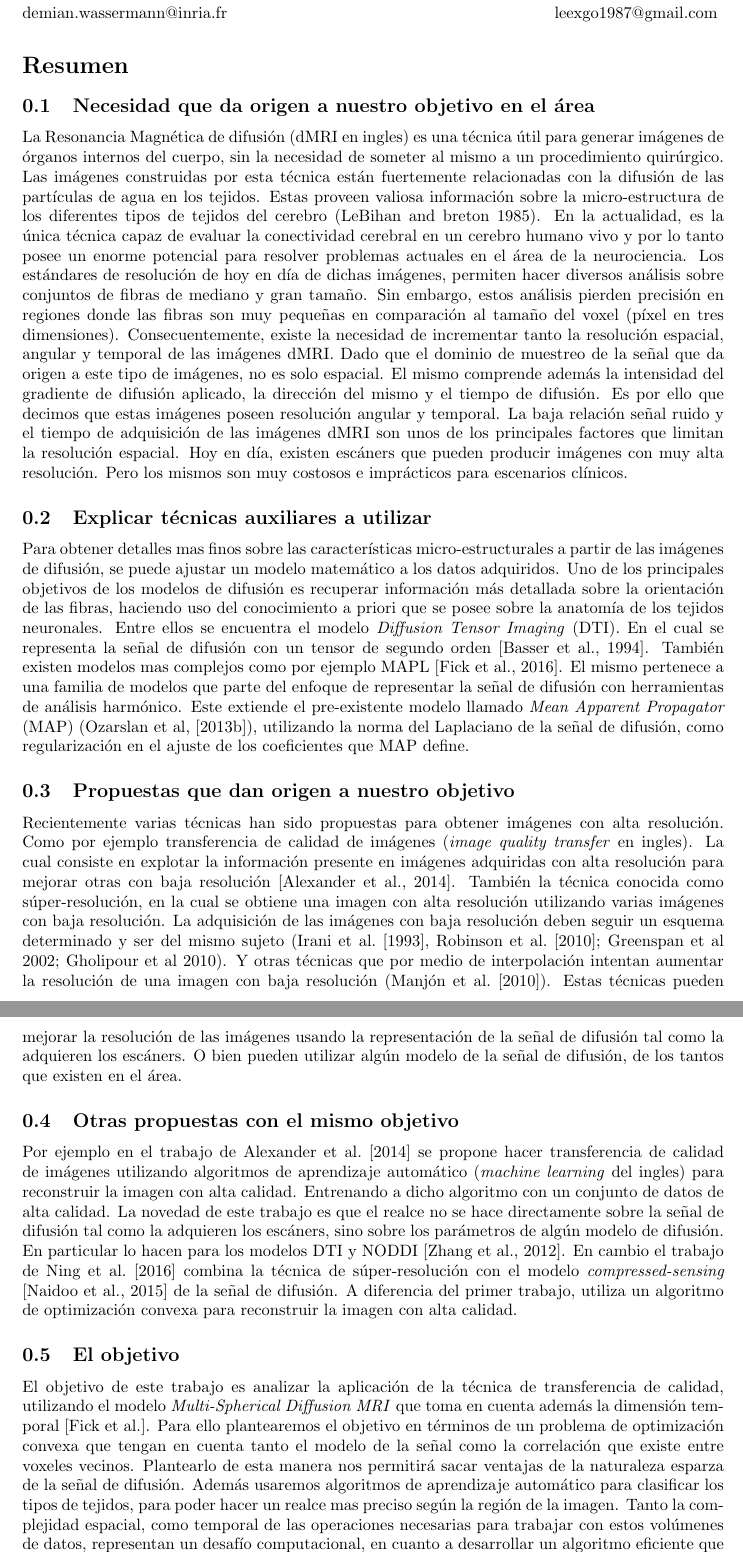
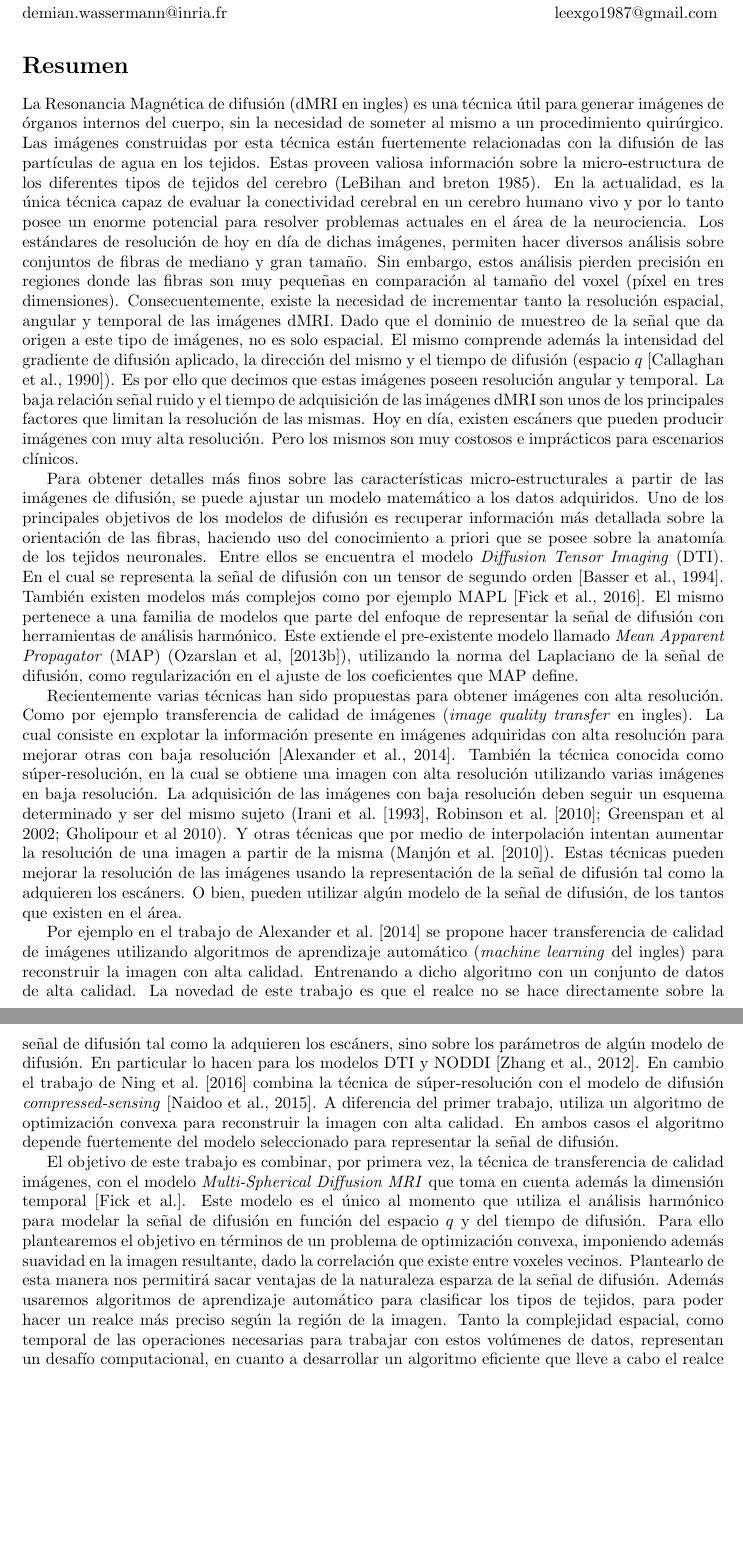
Before and after one commit to egomezsumma/tesis, a LaTeX document (propuesta/propuesta.tex): two parts of pages 1 and 2 of 3 before the commit and two parts of pages 1 and 2 of 4 after it, joined at a grey line, cut so that both start at the same text, the shorter picture padded with empty space. Compiled offline with pdfLaTeX.

Commit message:
antes de segunda entrega (por mail a demian)

```diff
--- a/propuesta/propuesta.tex
+++ b/propuesta/propuesta.tex
@@ -35,7 +35,8 @@
 
 \section*{Resumen}
 
-\subsection{Necesidad que da origen a nuestro objetivo en el área}
+
+%\subsection{Necesidad que da origen a nuestro objetivo en el área}
 La Resonancia Magnética de difusión (dMRI en ingles) es una técnica útil para generar imágenes de
 órganos internos del cuerpo, sin la necesidad de someter al mismo a un procedimiento quirúrgico. Las imágenes
 construidas por esta técnica están fuertemente relacionadas con la difusión de las partículas de agua en los tejidos.
@@ -49,23 +50,24 @@ pierden precisión en regiones donde las fibras son muy pequeñas en comparació
 dimensiones). Consecuentemente, existe la necesidad de incrementar tanto la resolución espacial, angular y temporal de
 las imágenes dMRI. Dado que el dominio de muestreo de la señal que da origen a este tipo de imágenes, no es solo
 espacial. El mismo comprende además la intensidad del gradiente de difusión aplicado, la dirección del mismo y el
-tiempo de difusión. Es por ello que decimos que estas imágenes poseen resolución angular y temporal. La baja
-relaci\'on se\~nal ruido y el tiempo de adquisici\'on de las imágenes dMRI son unos de los principales factores que
-limitan la
-resolución espacial. %Los limites para obtener imágenes con alta resolución están relacionados con
+tiempo de difusión (espacio $q$ \citep{CALLAGHAN1990177}). Es por ello que decimos que estas imágenes poseen resolución
+angular y temporal. La baja relaci\'on se\~nal ruido y el tiempo de adquisici\'on de las imágenes dMRI son unos de los
+principales factores que limitan la resolución de las mismas. %Los limites para obtener imágenes con alta resolución
+%están relacionados con
 %el tiempo de adquisición de las mismas y la relación señal ruido (la cual decrece
 %con el tamaño voxel).
 Hoy en día, existen escáners que pueden
 producir imágenes con muy alta resolución. Pero los mismos son muy costosos e
 imprácticos para escenarios clínicos.
 
-\subsection{Explicar técnicas auxiliares a utilizar}
-Para obtener detalles mas finos sobre las características micro-estructurales a partir de las imágenes de difusión, se
+
+%\subsection{Explicar técnicas auxiliares a utilizar}
+Para obtener detalles más finos sobre las características micro-estructurales a partir de las imágenes de difusión, se
 puede ajustar un modelo matemático a los datos adquiridos. Uno de los principales objetivos de los modelos de difusión
 es recuperar información más detallada sobre la orientación de las fibras, haciendo uso del
 conocimiento a priori que se posee sobre la anatomía de los tejidos neuronales. Entre ellos se
 encuentra el modelo \textit{Diffusion Tensor Imaging} (DTI). En el cual se representa la
-se\~nal de difusión con un tensor de segundo orden \citep{Basser1994}. También existen modelos mas
+se\~nal de difusión con un tensor de segundo orden \citep{Basser1994}. También existen modelos más
 complejos como por ejemplo MAPL \citep{Fick2016365}. El mismo pertenece a una familia de modelos que parte del enfoque
 de representar la señal de difusión con herramientas de análisis harmónico.
 %una señal como una sumatoria de otras
@@ -77,25 +79,25 @@ utilizando la norma del Laplaciano de la se\~nal de difusión, como regularizaci
 que MAP define.
 
 
-\subsection{Propuestas que dan origen a nuestro objetivo}
+%\subsection{Propuestas que dan origen a nuestro objetivo}
 Recientemente varias técnicas han sido propuestas para obtener imágenes con alta resolución. Como
 por ejemplo
 transferencia de calidad de imágenes (\textit{image quality transfer} en ingles). La cual
 consiste en explotar la
 información presente en imágenes adquiridas con alta resolución para mejorar otras con baja resolución
 \citep{Alexander2014}. También la técnica conocida como súper-resolución, en
-la cual se obtiene una imagen con alta resolución utilizando varias imágenes con baja resolución.
+la cual se obtiene una imagen con alta resolución utilizando varias imágenes en baja resolución.
 La adquisición de las imágenes con baja
 resolución deben seguir un esquema determinado y ser del mismo sujeto (\cite{Irani1993,Robinson2010}; Greenspan et al
 2002; Gholipour et al 2010). Y otras técnicas que por medio de interpolación
-intentan aumentar la resolución de una imagen con baja resolución (\cite{Manjon2010}). Estas técnicas pueden mejorar la
-resolución de las imágenes usando la representación de la señal de difusión tal como la adquieren los escáners. O bien
-pueden utilizar algún modelo de la señal de difusión, de los tantos que existen en el área.
+intentan aumentar la resolución de una imagen a partir de la misma (\cite{Manjon2010}). Estas técnicas pueden
+mejorar la resolución de las imágenes usando la representación de la señal de difusión tal como la adquieren los
+escáners. O bien, pueden utilizar algún modelo de la señal de difusión, de los tantos que existen en el área.
 
 
 
 
-\subsection{Otras propuestas con el mismo objetivo}
+%\subsection{Otras propuestas con el mismo objetivo}
 Por ejemplo en el trabajo de \citet{Alexander2014} se propone hacer transferencia de
 calidad de imágenes utilizando algoritmos de aprendizaje automático
 (\textit{machine learning} del ingles) para reconstruir la imagen con alta
@@ -108,23 +110,22 @@ parámetros de algún modelo de difusión. En particular lo hacen para los model
 %para extrapolar conjuntos de datos que no cumplan con las precondiciones para un modelo
 %determinado.
 En cambio el trabajo de \citet{Ning2016} combina la
-t\'ecnica de súper-resolución con el modelo \textit{compressed-sensing} \citep{Naidoo2015} de la señal de difusión. A
-diferencia del primer trabajo, utiliza un algoritmo de
-optimización convexa para reconstruir la imagen con alta calidad.
+t\'ecnica de súper-resolución con el modelo de difusión \textit{compressed-sensing} \citep{Naidoo2015}. A
+diferencia del primer trabajo, utiliza un algoritmo de optimización convexa para reconstruir la imagen con alta
+calidad. En ambos casos el algoritmo depende fuertemente del modelo seleccionado para representar la señal de difusión.
 
-\subsection{El objetivo}
-El objetivo de este trabajo es analizar la aplicación de la técnica de
-transferencia de calidad, utilizando el modelo \textit{Multi-Spherical Diffusion MRI} que toma en cuenta además
-la dimensión temporal \citep{Fick}. Para ello plantearemos el objetivo en términos de un problema
-de optimización convexa que tengan en cuenta tanto el modelo de la se\~nal como la correlaci\'on
-que existe entre voxeles vecinos. Plantearlo de esta manera nos permitirá sacar ventajas de la naturaleza esparza
-de la señal de difusión. Además usaremos algoritmos de aprendizaje automático para clasificar los tipos de tejidos,
-para poder hacer un realce mas preciso según la región de la imagen. Tanto la complejidad espacial, como temporal de
-las operaciones necesarias para trabajar con estos vol\'umenes de datos, representan un desafío
-computacional, en cuanto a desarrollar un algoritmo eficiente que lleve a cabo el realce buscado.
-Utilizaremos la base de datos \textit{Human Connectome Proyect} \citep{Barch2013}, la cual posee
-gran cantidad de imágenes dMRI estándares de resolución muy alta.
-
+%\subsection{El objetivo}
+El objetivo de este trabajo es combinar, por primera vez, la técnica de transferencia de calidad imágenes, con el
+modelo \textit{Multi-Spherical Diffusion MRI} que toma en cuenta además la dimensión temporal \citep{Fick}. Este modelo
+es el \'unico al momento que utiliza el análisis harmónico para modelar la señal de difusión en función del espacio $q$
+y del tiempo de difusión. Para ello plantearemos el objetivo en términos de un problema de optimización convexa,
+imponiendo además suavidad en la imagen resultante, dado la correlaci\'on que existe entre voxeles vecinos. Plantearlo
+de esta manera nos permitirá sacar ventajas de la naturaleza esparza de la señal de difusión. Además usaremos
+algoritmos de aprendizaje automático para clasificar los tipos de tejidos, para poder hacer un realce más preciso según
+la región de la imagen. Tanto la complejidad espacial, como temporal de las operaciones necesarias para trabajar con
+estos vol\'umenes de datos, representan un desafío computacional, en cuanto a desarrollar un algoritmo eficiente que
+lleve a cabo el realce buscado. Utilizaremos la base de datos \textit{Human Connectome Proyect} \citep{Barch2013}, la
+cual posee gran cantidad de imágenes dMRI con estándares de resolución muy alta.
 
 
 \clearpage
```
Also changed, not shown: propuesta/ref2.bib (+11 -16 lines), propuesta/references.bib (+40 -0 lines), propuesta/propuesta.pdf.
